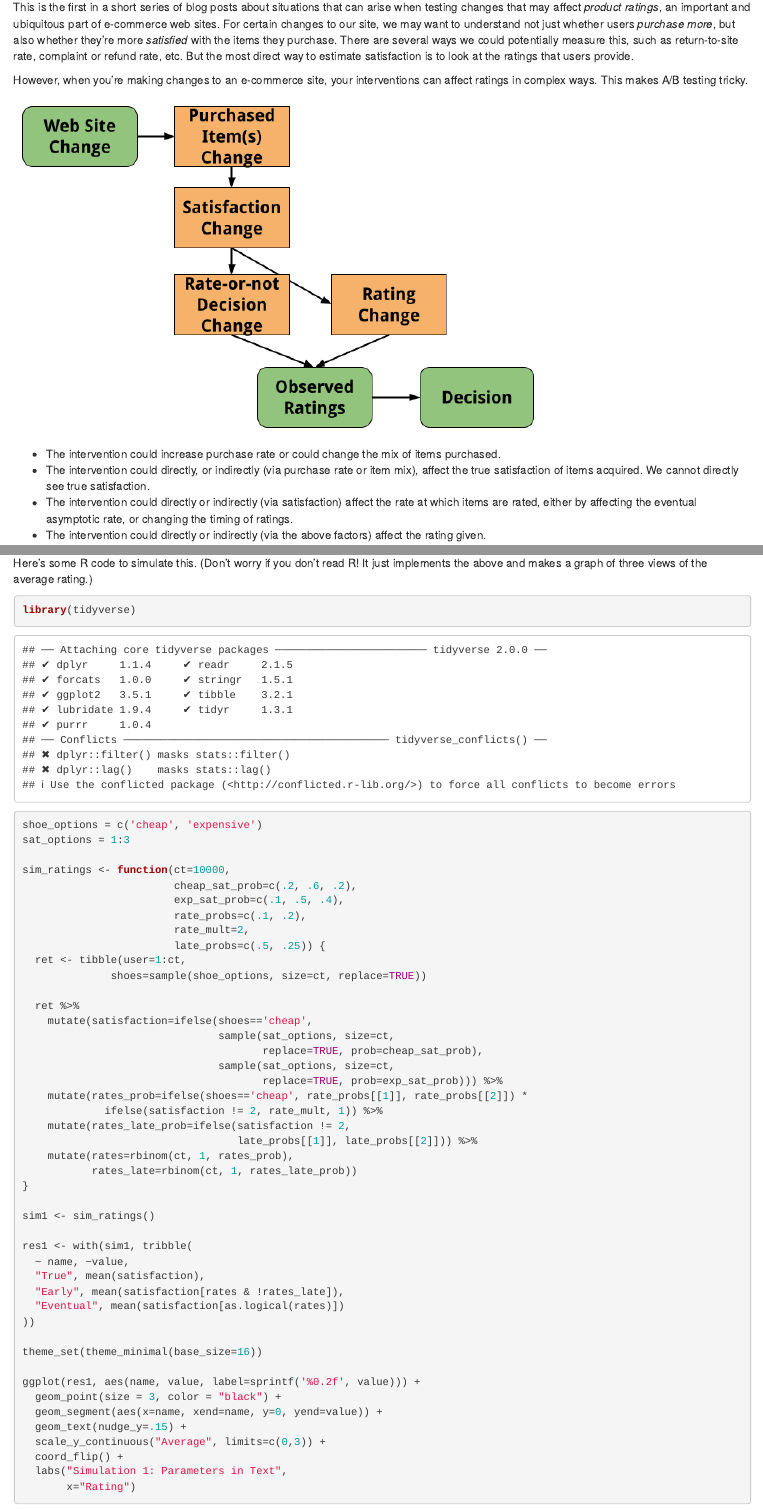
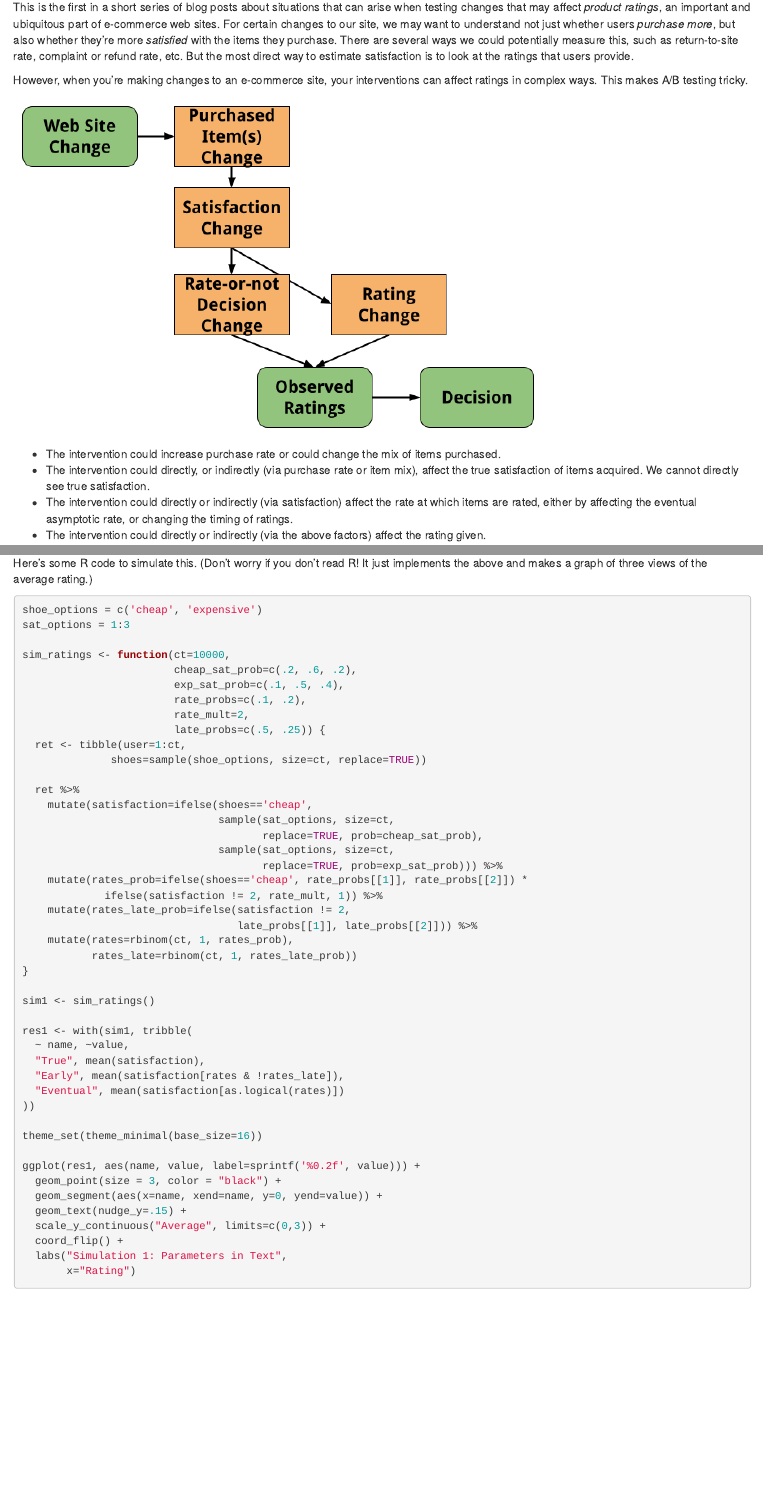
Before and after one commit to HarlanH/blog, an R Markdown document (content/post/2022-05-16-a-b-testing-and-product-ratings-1-delays-bias/index.Rmd): the page in a window 1100 px wide, from 260 px down, and a second part further down, joined at a grey line. Rendered offline with R 4.5, knitr and Pandoc, with nearby package versions; code that draws random numbers runs with fixed seeds of ours.

Commit message:
fix bundles and setup

````diff
--- a/content/post/2022-05-16-a-b-testing-and-product-ratings-1-delays-bias/index.Rmd
+++ b/content/post/2022-05-16-a-b-testing-and-product-ratings-1-delays-bias/index.Rmd
@@ -13,7 +13,7 @@ tags:
   - a/b testing
 featured: no
 toc: no
-usePageBundles: no
+usePageBundles: yes
 featureImage: /images/shoe-store.jpg
 featureImageAlt: Shoe store
 codeMaxLines: 10
@@ -122,7 +122,7 @@ Here's some R code to simulate this. (Don't worry if you don't read R!
 It just implements the above and makes a graph of three views of the average
 rating.)
 
-```{r setup}
+```{r setup, include=FALSE}
 library(tidyverse)
 ```
 
````
